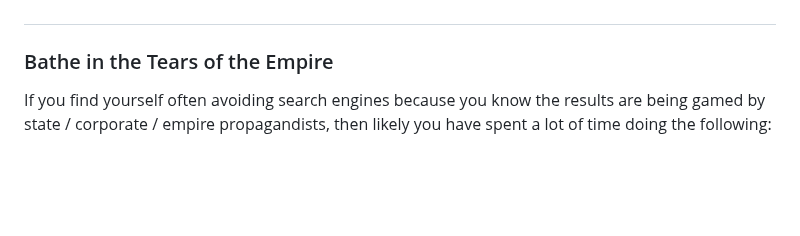
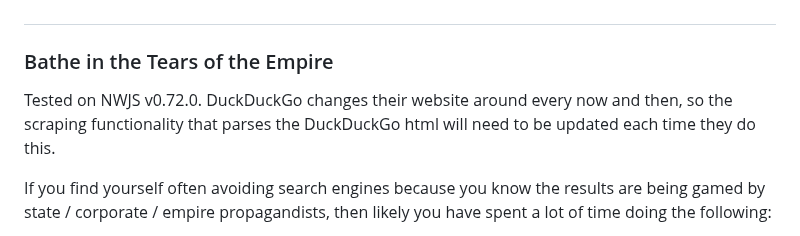
Before and after one commit to McZazz/ScrapeSearch, a Markdown page: README.md, the part around the change. GitHub-like rendering; blank space fills up the shorter version.

```diff
--- a/README.md
+++ b/README.md
@@ -13,6 +13,8 @@ Warning: you MUST use a VPN while using this app. You can get constant captchas
 ##
 
 ### Bathe in the Tears of the Empire
+
+Tested on NWJS v0.72.0. DuckDuckGo changes their website around every now and then, so the scraping functionality that parses the DuckDuckGo html will need to be updated each time they do this.
 
 If you find yourself often avoiding search engines because you know the results are being gamed by state / corporate / empire propagandists, then likely you have spent a lot of time doing the following:
 
```
